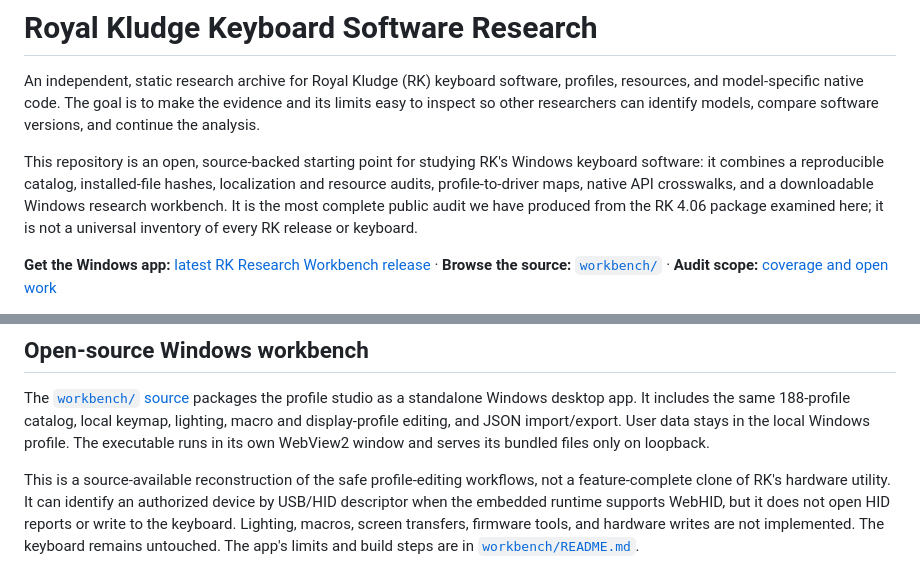
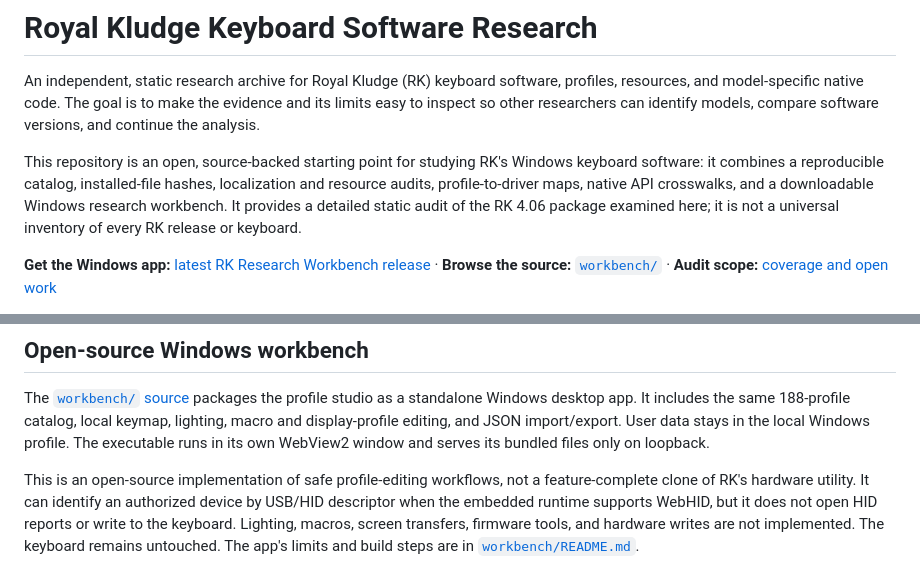
Before and after one commit to shubh-3011/rk-keyboard-software-research, a Markdown page: README.md, 2 parts joined by grey strips. GitHub-like rendering.

Commit message:
Refine research hub scope statement

```diff
--- a/README.md
+++ b/README.md
@@ -8,9 +8,9 @@ identify models, compare software versions, and continue the analysis.
 This repository is an open, source-backed starting point for studying RK's
 Windows keyboard software: it combines a reproducible catalog, installed-file
 hashes, localization and resource audits, profile-to-driver maps, native API
-crosswalks, and a downloadable Windows research workbench. It is the most
-complete public audit we have produced from the RK 4.06 package examined here;
-it is not a universal inventory of every RK release or keyboard.
+crosswalks, and a downloadable Windows research workbench. It provides a
+detailed static audit of the RK 4.06 package examined here; it is not a
+universal inventory of every RK release or keyboard.
 
 **Get the Windows app:** [latest RK Research Workbench release](https://github.com/shubh-3011/rk-keyboard-software-research/releases/latest)
 · **Browse the source:** [`workbench/`](workbench/) · **Audit scope:** [coverage and open work](COVERAGE.md)
@@ -62,7 +62,7 @@ local keymap, lighting, macro and display-profile editing, and JSON
 import/export. User data stays in the local Windows profile. The executable
 runs in its own WebView2 window and serves its bundled files only on loopback.
 
-This is a source-available reconstruction of the safe profile-editing
+This is an open-source implementation of safe profile-editing
 workflows, not a feature-complete clone of RK's hardware utility. It can
 identify an authorized device by USB/HID descriptor when the embedded runtime
 supports WebHID, but it does not open HID reports or write to the keyboard.
```
